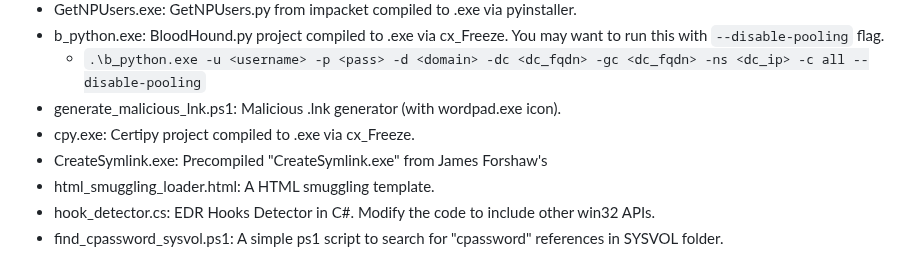
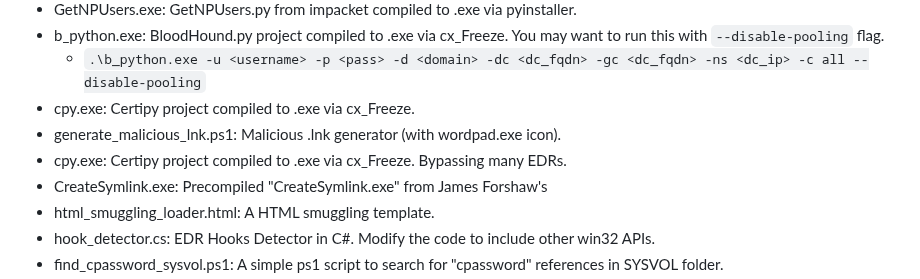
Before and after one commit to ferreirasc/redteam-arsenal, a Markdown page: README.md, the part around the change. GitHub-like rendering.

Commit message:
certipy compiled to .exe

```diff
--- a/README.md
+++ b/README.md
@@ -14,8 +14,9 @@ Most of the stuff here is far from fancy or the best solution possible, sorry :(
 * GetNPUsers.exe: GetNPUsers.py from impacket compiled to .exe via pyinstaller.
 * b_python.exe: BloodHound.py project compiled to .exe via cx\_Freeze. You may want to run this with `--disable-pooling` flag.
 	* `.\b_python.exe -u <username> -p <pass> -d <domain> -dc <dc_fqdn> -gc <dc_fqdn> -ns <dc_ip> -c all --disable-pooling`
+* cpy.exe: Certipy project compiled to .exe via cx\_Freeze.
 * generate\_malicious\_lnk.ps1: Malicious .lnk generator (with wordpad.exe icon).
-* cpy.exe: Certipy project compiled to .exe via cx\_Freeze.
+* cpy.exe: Certipy project compiled to .exe via cx\_Freeze. Bypassing many EDRs.
 * CreateSymlink.exe: Precompiled "CreateSymlink.exe" from James Forshaw's
 * html\_smuggling\_loader.html: A HTML smuggling template.
 * hook\_detector.cs: EDR Hooks Detector in C#. Modify the code to include other win32 APIs.
```
